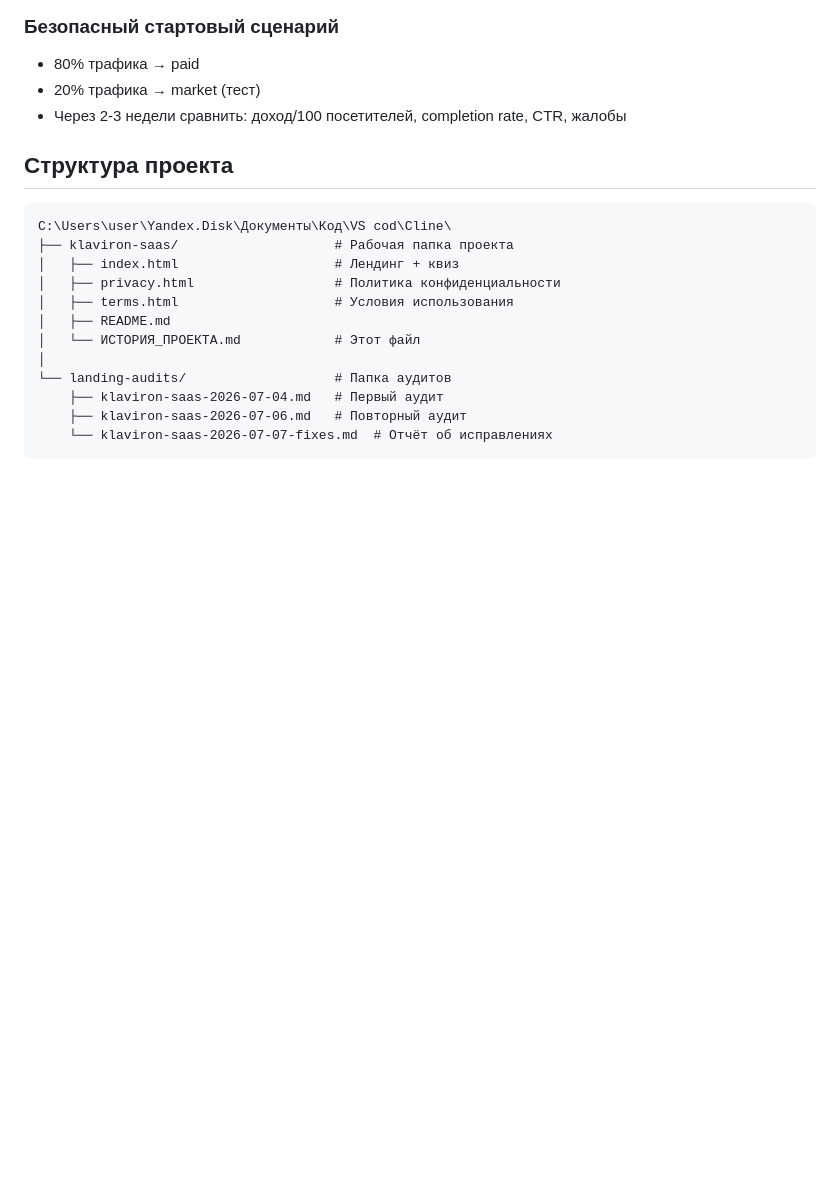
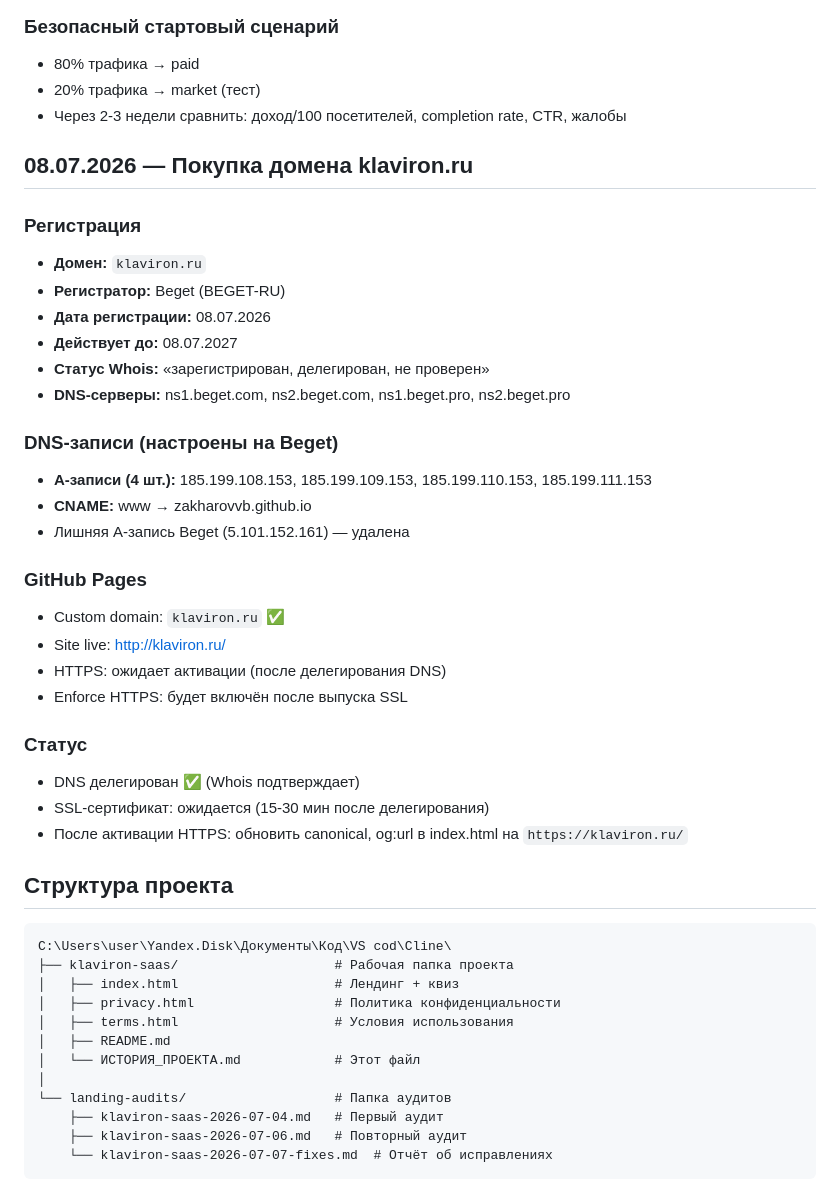
Before and after one commit to Zakharovvb/klaviron-saas, a Markdown page: ИСТОРИЯ_ПРОЕКТА.md, the part around the change. Drawn GitHub-style; blank space fills up the shorter version.

Commit message:
docs: add klaviron.ru domain registration to history

````diff
--- a/ИСТОРИЯ_ПРОЕКТА.md
+++ b/ИСТОРИЯ_ПРОЕКТА.md
@@ -200,6 +200,33 @@ Tinkoff Kassa принимает самозанятых (плательщико
 - 20% трафика → market (тест)
 - Через 2-3 недели сравнить: доход/100 посетителей, completion rate, CTR, жалобы
 
+
+## 08.07.2026 — Покупка домена klaviron.ru
+
+### Регистрация
+- **Домен:** `klaviron.ru`
+- **Регистратор:** Beget (BEGET-RU)
+- **Дата регистрации:** 08.07.2026
+- **Действует до:** 08.07.2027
+- **Статус Whois:** «зарегистрирован, делегирован, не проверен»
+- **DNS-серверы:** ns1.beget.com, ns2.beget.com, ns1.beget.pro, ns2.beget.pro
+
+### DNS-записи (настроены на Beget)
+- **A-записи (4 шт.):** 185.199.108.153, 185.199.109.153, 185.199.110.153, 185.199.111.153
+- **CNAME:** www → zakharovvb.github.io
+- Лишняя A-запись Beget (5.101.152.161) — удалена
+
+### GitHub Pages
+- Custom domain: `klaviron.ru` ✅
+- Site live: http://klaviron.ru/
+- HTTPS: ожидает активации (после делегирования DNS)
+- Enforce HTTPS: будет включён после выпуска SSL
+
+### Статус
+- DNS делегирован ✅ (Whois подтверждает)
+- SSL-сертификат: ожидается (15-30 мин после делегирования)
+- После активации HTTPS: обновить canonical, og:url в index.html на `https://klaviron.ru/`
+
 ## Структура проекта
 
 ```
````
